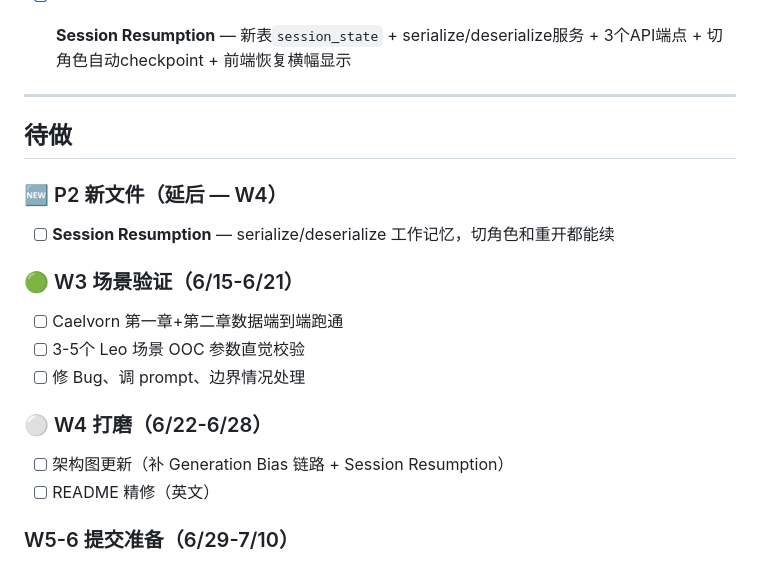
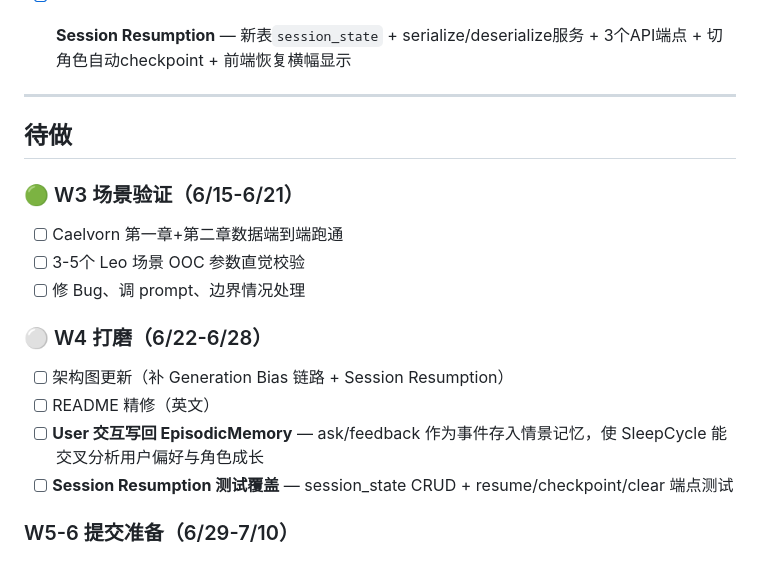
Before and after one commit to cask0910/nexus, a Markdown page: md/NMA.md, the part around the change. Drawn GitHub-style.

Commit message:
NMA: add User交互写回EpisodicMemory + SessionResumption测试 到W4待办

```diff
--- a/md/NMA.md
+++ b/md/NMA.md
@@ -94,10 +94,6 @@
 
 ## 待做
 
-### 🆕 P2 新文件（延后 — W4）
-
-- [ ] **Session Resumption** — serialize/deserialize 工作记忆，切角色和重开都能续
-
 ### 🟢 W3 场景验证（6/15-6/21）
 
 - [ ] Caelvorn 第一章+第二章数据端到端跑通
@@ -108,6 +104,8 @@
 
 - [ ] 架构图更新（补 Generation Bias 链路 + Session Resumption）
 - [ ] README 精修（英文）
+- [ ] **User 交互写回 EpisodicMemory** — ask/feedback 作为事件存入情景记忆，使 SleepCycle 能交叉分析用户偏好与角色成长
+- [ ] **Session Resumption 测试覆盖** — session_state CRUD + resume/checkpoint/clear 端点测试
 
 ### W5-6 提交准备（6/29-7/10）
 
```
